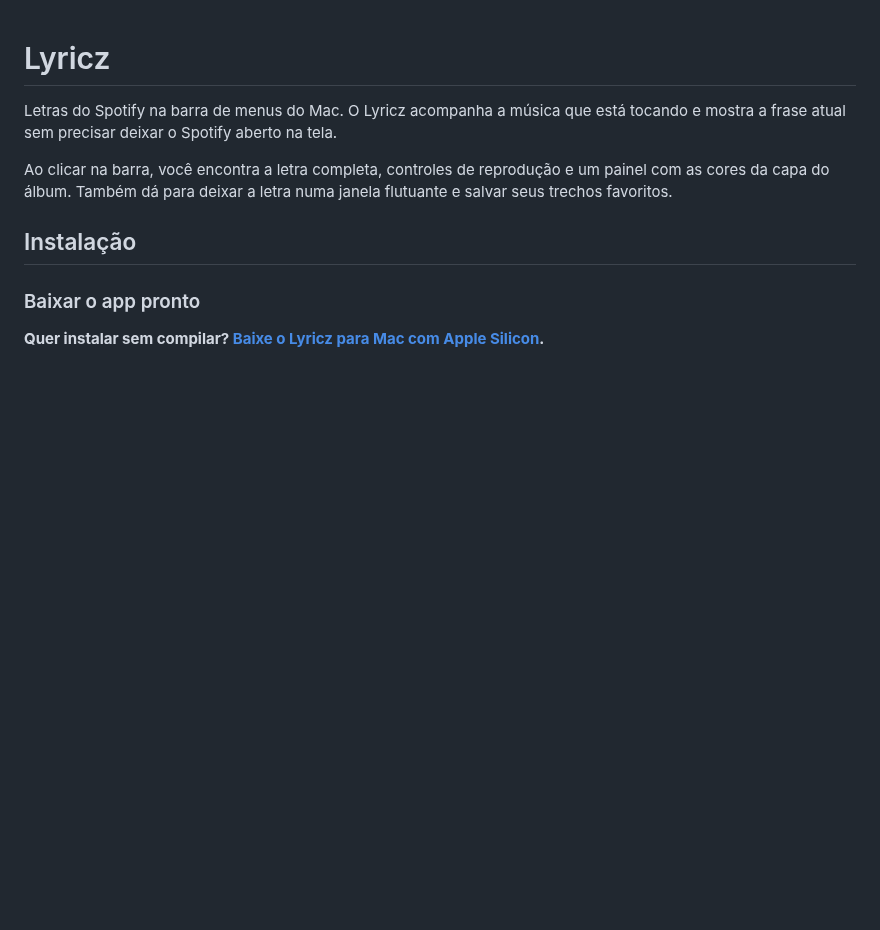
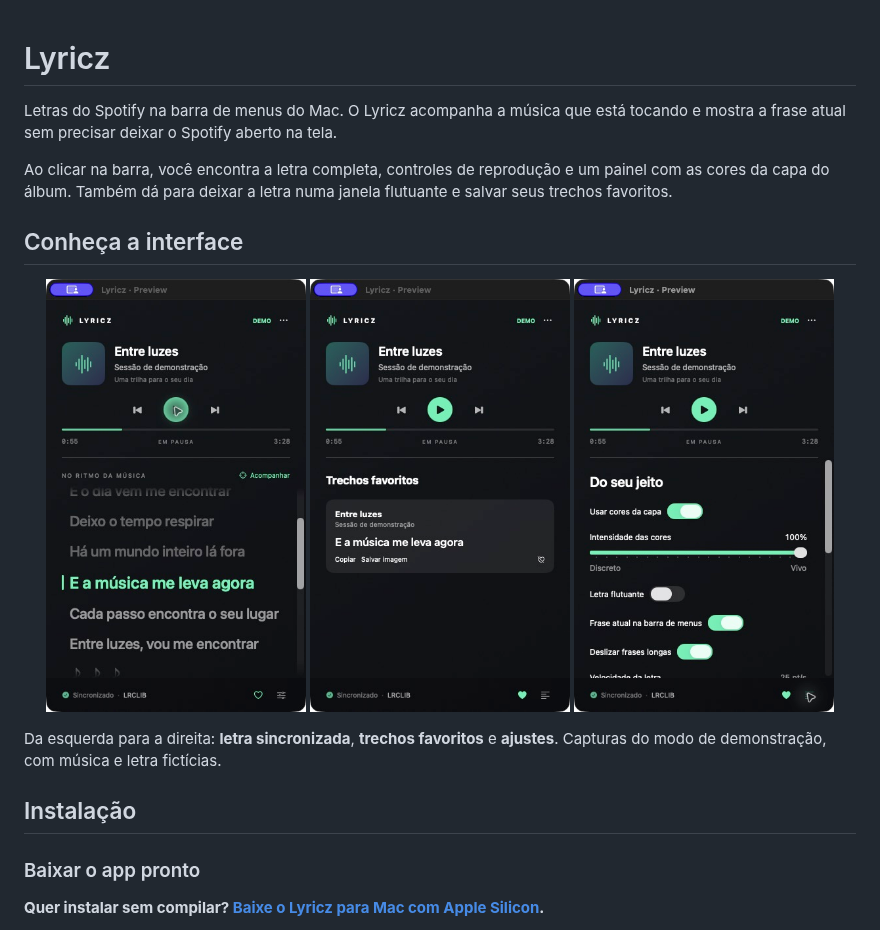
Before and after one commit to luczz1/lyricz, a Markdown page: README.md, the part around the change. Rendered like a GitHub page; pictures changed too: docs/images/ajustes.png (added), docs/images/favoritos.png (added), docs/images/letras.png (added); blank space fills up the shorter version.

Commit message:
Adiciona capturas da interface ao README

```diff
--- a/README.md
+++ b/README.md
@@ -3,6 +3,16 @@
 Letras do Spotify na barra de menus do Mac. O Lyricz acompanha a música que está tocando e mostra a frase atual sem precisar deixar o Spotify aberto na tela.
 
 Ao clicar na barra, você encontra a letra completa, controles de reprodução e um painel com as cores da capa do álbum. Também dá para deixar a letra numa janela flutuante e salvar seus trechos favoritos.
+
+## Conheça a interface
+
+<p align="center">
+  <img src="docs/images/letras.png" alt="Painel de letras do Lyricz com a frase atual em destaque" width="260">
+  <img src="docs/images/favoritos.png" alt="Trechos favoritos com opções para copiar e salvar como imagem" width="260">
+  <img src="docs/images/ajustes.png" alt="Ajustes de cores, letra flutuante e exibição na barra de menus" width="260">
+</p>
+
+Da esquerda para a direita: **letra sincronizada**, **trechos favoritos** e **ajustes**. Capturas do modo de demonstração, com música e letra fictícias.
 
 ## Instalação
 
```
